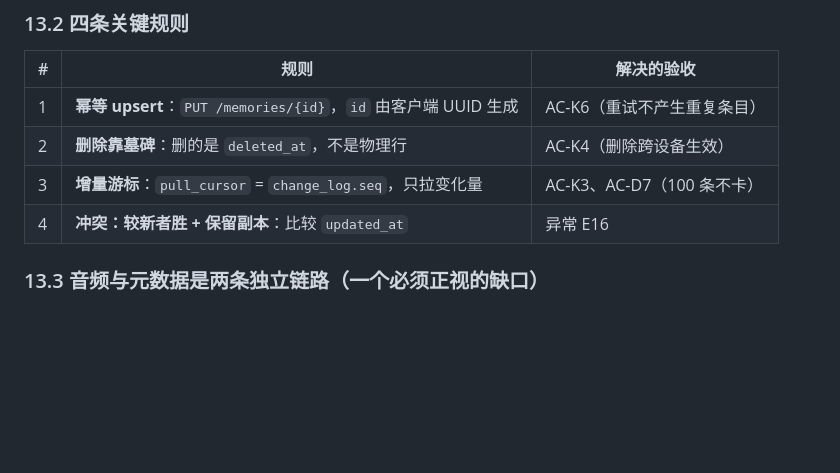
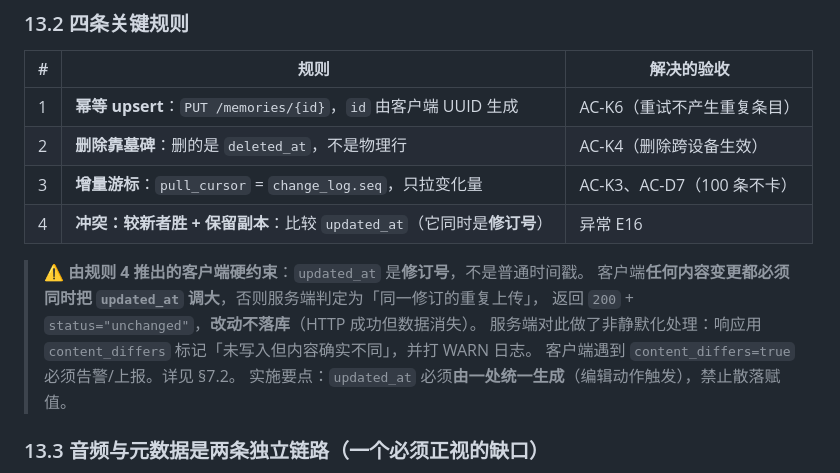
Before and after one commit to XingHo-VibeCoding/AI-sound-card, a Markdown page: TECH_DESIGN.md, the part around one of its changes. Rendered like a GitHub page; blank space fills up the shorter version.

```diff
--- a/TECH_DESIGN.md
+++ b/TECH_DESIGN.md
@@ -1360,7 +1379,14 @@ flutter run --dart-define=API_BASE_URL=http://127.0.0.1:8000
 | 1 | **幂等 upsert**：`PUT /memories/{id}`，`id` 由客户端 UUID 生成 | AC-K6（重试不产生重复条目） |
 | 2 | **删除靠墓碑**：删的是 `deleted_at`，不是物理行 | AC-K4（删除跨设备生效） |
 | 3 | **增量游标**：`pull_cursor` = `change_log.seq`，只拉变化量 | AC-K3、AC-D7（100 条不卡） |
-| 4 | **冲突：较新者胜 + 保留副本**：比较 `updated_at` | 异常 E16 |
+| 4 | **冲突：较新者胜 + 保留副本**：比较 `updated_at`（它同时是**修订号**） | 异常 E16 |
+
+> ⚠️ **由规则 4 推出的客户端硬约束**：`updated_at` 是**修订号**，不是普通时间戳。
+> 客户端**任何内容变更都必须同时把 `updated_at` 调大**，否则服务端判定为「同一修订的重复上传」，
+> 返回 `200` + `status="unchanged"`，**改动不落库**（HTTP 成功但数据消失）。
+> 服务端对此做了非静默化处理：响应用 `content_differs` 标记「未写入但内容确实不同」，并打 WARN 日志。
+> 客户端遇到 `content_differs=true` 必须告警/上报。详见 §7.2。
+> 实施要点：`updated_at` 必须**由一处统一生成**（编辑动作触发），禁止散落赋值。
 
 ### 13.3 音频与元数据是**两条独立链路**（一个必须正视的缺口）
 
```
Also changed, not shown: other parts of TECH_DESIGN.md (+25 -6 lines).
